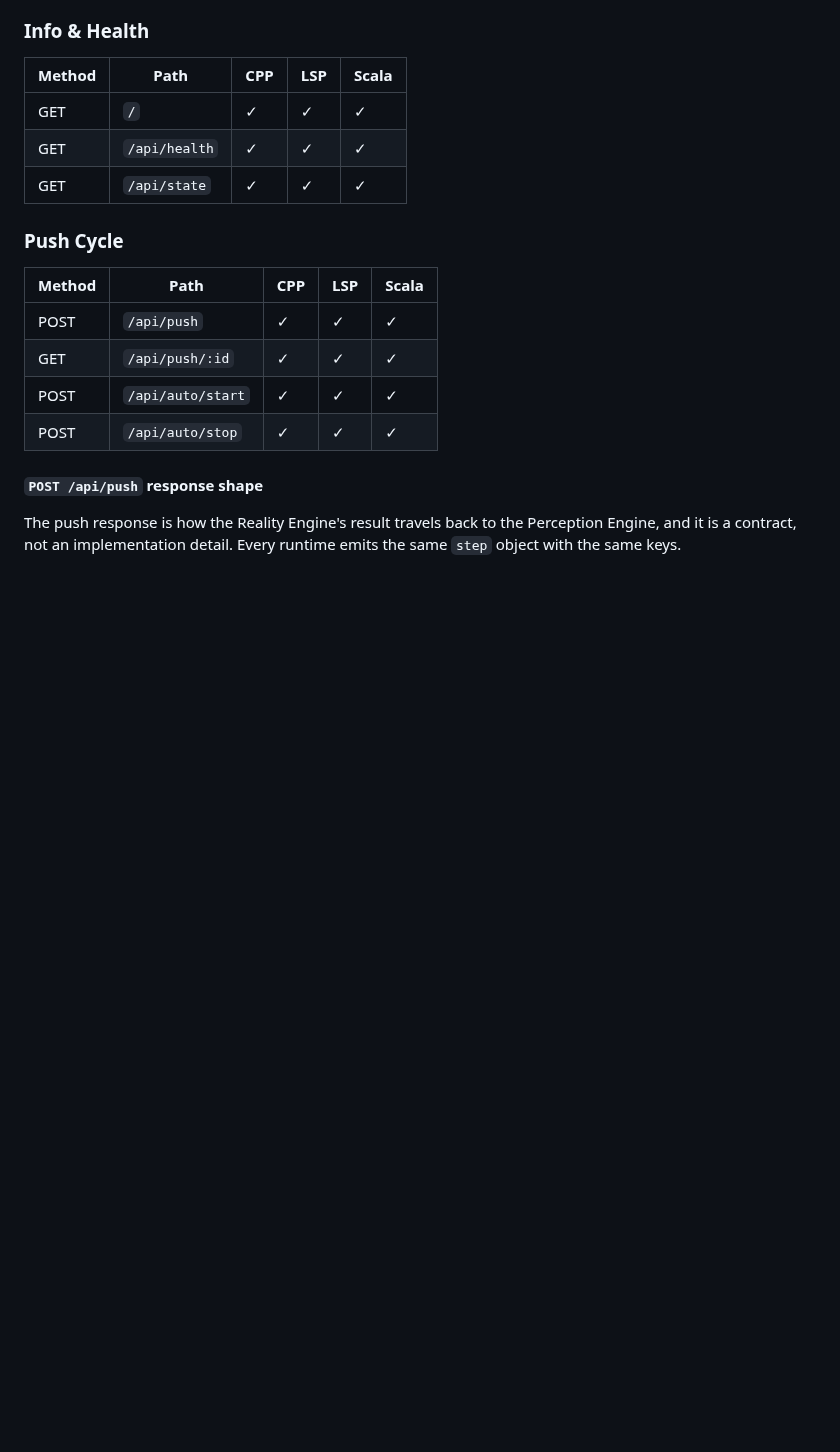
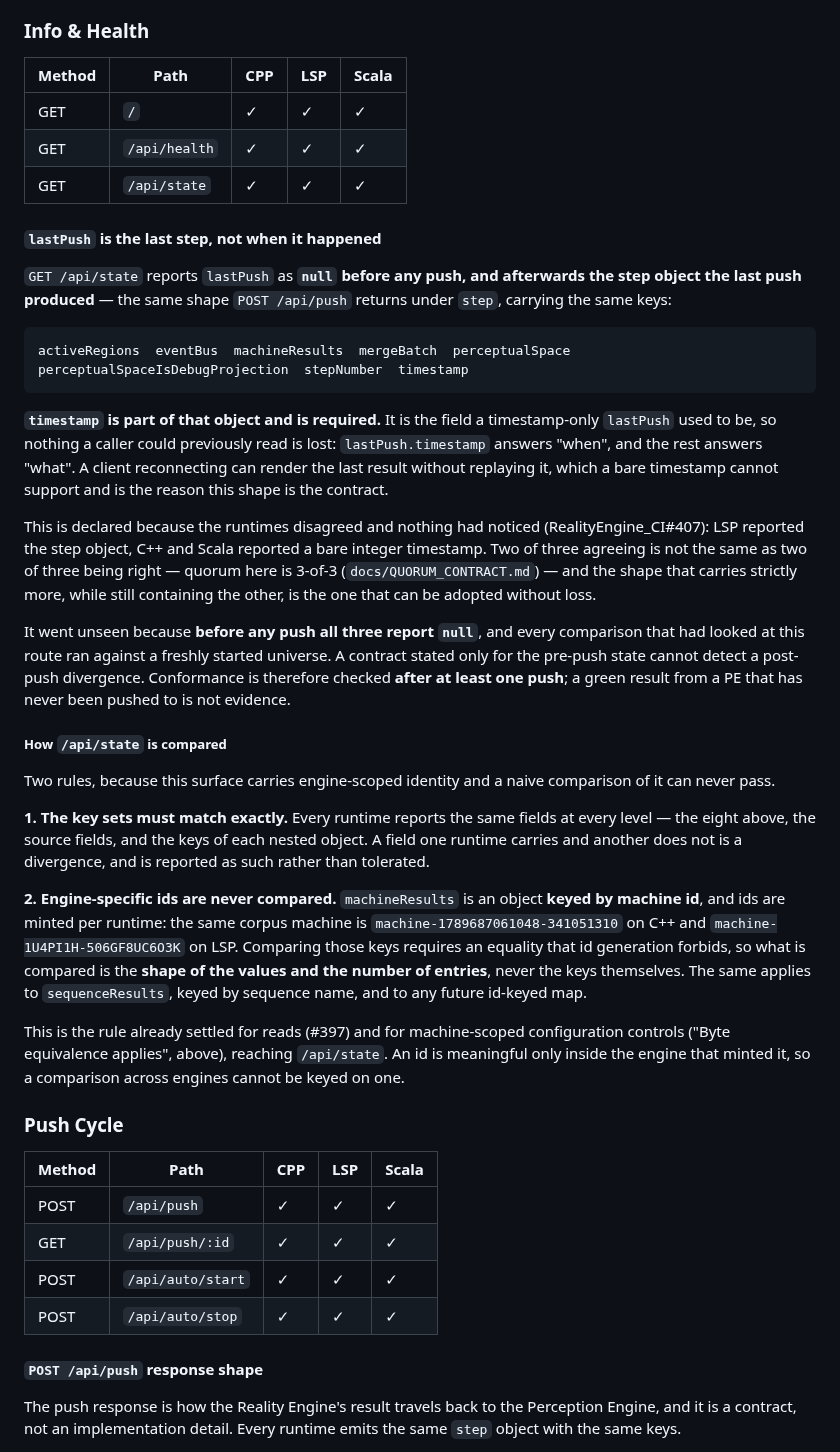
Before and after one commit to jateeter/RealityEngine_CI, a Markdown page: SURFACE_SPEC.md, the part around the change. Rendered like a GitHub page; blank space fills up the shorter version.

Commit message:
Declare lastPush as the last step, and how /api/state is compared (#408)
Closes the contract half of #407.

`GET /api/state` reported `lastPush` as a bare timestamp on CPP and
Scala and as the last step object on LSP. This declares LSP's shape as
the contract: the step object, carrying its own `timestamp`, and null
before any push. Nothing a caller could read is lost — the timestamp is
`lastPush.timestamp` — and a client reconnecting can render the last
result, which a bare integer cannot support.

Two of three agreeing is not two of three being right. Quorum here is
3-of-3, and the shape that carries strictly more while still containing
the other is the one that can be adopted without loss.

It went unseen because before any push all three report null, and every
comparison that had looked at this route ran against a freshly started
universe. So the section also states that conformance is checked after at
least one push, and that a green result from a PE that has never been
pushed to is not evidence.

Adds the comparison rules this surface needs, because it carries
engine-scoped identity and a naive comparison of it can never pass:

  - key sets must match exactly, at every level
  - engine-specific ids are never compared. `machineResults` is keyed by
    machine id and ids are minted per runtime, so what is compared is the
    shape of the values and the number of entries, never the keys. Same
    for `sequenceResults`, keyed by sequence name.

That is the rule already settled for reads (#397) and for machine-scoped
configuration controls, reaching /api/state.

Verified live on cpp-1 + lsp-1 + scala-1 after the engine changes: null
before any push on all three; after one push each, the same eight keys on
all three, every one carrying `timestamp`.


Claude-Session: https://claude.ai/code/session_01AUvmFELZ6vmuyP7TbCDBeB

Co-authored-by: Claude Opus 5 <noreply@anthropic.com>

````diff
--- a/SURFACE_SPEC.md
+++ b/SURFACE_SPEC.md
@@ -1010,6 +1010,59 @@ Default ports: Scala 5000 · CPP 5300 · LSP 5600
 | GET | `/api/health` | ✓ | ✓ | ✓ |
 | GET | `/api/state` | ✓ | ✓ | ✓ |
 
+#### `lastPush` is the last step, not when it happened
+
+`GET /api/state` reports `lastPush` as **`null` before any push, and afterwards
+the step object the last push produced** — the same shape `POST /api/push`
+returns under `step`, carrying the same keys:
+
+```
+activeRegions  eventBus  machineResults  mergeBatch  perceptualSpace
+perceptualSpaceIsDebugProjection  stepNumber  timestamp
+```
+
+**`timestamp` is part of that object and is required.** It is the field a
+timestamp-only `lastPush` used to be, so nothing a caller could previously read
+is lost: `lastPush.timestamp` answers "when", and the rest answers "what". A
+client reconnecting can render the last result without replaying it, which a
+bare timestamp cannot support and is the reason this shape is the contract.
+
+This is declared because the runtimes disagreed and nothing had noticed
+(RealityEngine_CI#407): LSP reported the step object, C++ and Scala reported a
+bare integer timestamp. Two of three agreeing is not the same as two of three
+being right — quorum here is 3-of-3 (`docs/QUORUM_CONTRACT.md`) — and the shape
+that carries strictly more, while still containing the other, is the one that
+can be adopted without loss.
+
+It went unseen because **before any push all three report `null`**, and every
+comparison that had looked at this route ran against a freshly started
+universe. A contract stated only for the pre-push state cannot detect a
+post-push divergence. Conformance is therefore checked **after at least one
+push**; a green result from a PE that has never been pushed to is not evidence.
+
+##### How `/api/state` is compared
+
+Two rules, because this surface carries engine-scoped identity and a naive
+comparison of it can never pass.
+
+**1. The key sets must match exactly.** Every runtime reports the same fields at
+every level — the eight above, the source fields, and the keys of each nested
+object. A field one runtime carries and another does not is a divergence, and is
+reported as such rather than tolerated.
+
+**2. Engine-specific ids are never compared.** `machineResults` is an object
+**keyed by machine id**, and ids are minted per runtime: the same corpus machine
+is `machine-1789687061048-341051310` on C++ and `machine-1U4PI1H-506GF8UC6O3K`
+on LSP. Comparing those keys requires an equality that id generation forbids, so
+what is compared is the **shape of the values and the number of entries**, never
+the keys themselves. The same applies to `sequenceResults`, keyed by sequence
+name, and to any future id-keyed map.
+
+This is the rule already settled for reads (#397) and for machine-scoped
+configuration controls ("Byte equivalence applies", above), reaching `/api/state`.
+An id is meaningful only inside the engine that minted it, so a comparison
+across engines cannot be keyed on one.
+
 ### Push Cycle
 
 | Method | Path | CPP | LSP | Scala |
````
